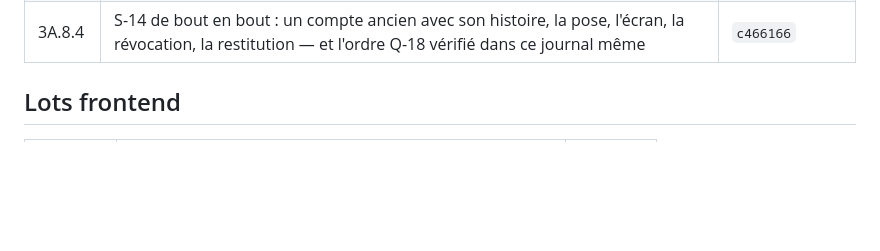
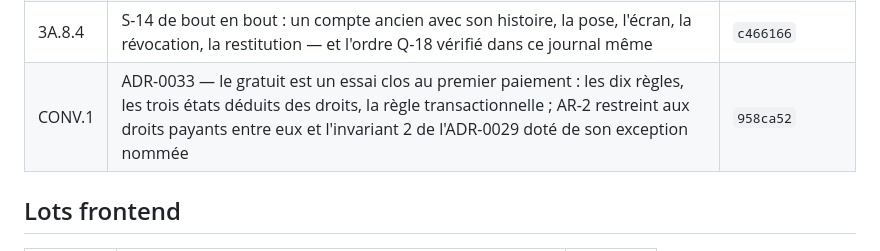
Before and after one commit to optimgov/Naja7i_backend_front, a Markdown page: docs/PAS.md, the part around the change. Drawn GitHub-style; blank space fills up the shorter version.

Commit message:
docs: inscrire l ADR-0033 au journal des pas

```diff
--- a/docs/PAS.md
+++ b/docs/PAS.md
@@ -124,6 +124,7 @@ Un pas sans SHA n'est pas livré, quel que soit l'état du code.
 | 3A.8.2 | L'écran d'abonnement rend les droits ligne par ligne, chacune avec sa nature en toutes lettres et sa date propre — le transitoire nommé et daté, le gratuit sans terme en dernier | `a487bf2` |
 | 3A.8.3 | Ajuster la fin et révoquer le droit transitoire depuis l'écran commercial — clos jamais effacé, journal avant/après par octroi, et ces gestes ne touchent que l'origine `transition` | `513eb08` |
 | 3A.8.4 | S-14 de bout en bout : un compte ancien avec son histoire, la pose, l'écran, la révocation, la restitution — et l'ordre Q-18 vérifié dans ce journal même | `c466166` |
+| CONV.1 | ADR-0033 — le gratuit est un essai clos au premier paiement : les dix règles, les trois états déduits des droits, la règle transactionnelle ; AR-2 restreint aux droits payants entre eux et l'invariant 2 de l'ADR-0029 doté de son exception nommée | `958ca52` |
 
 ## Lots frontend
 
```
